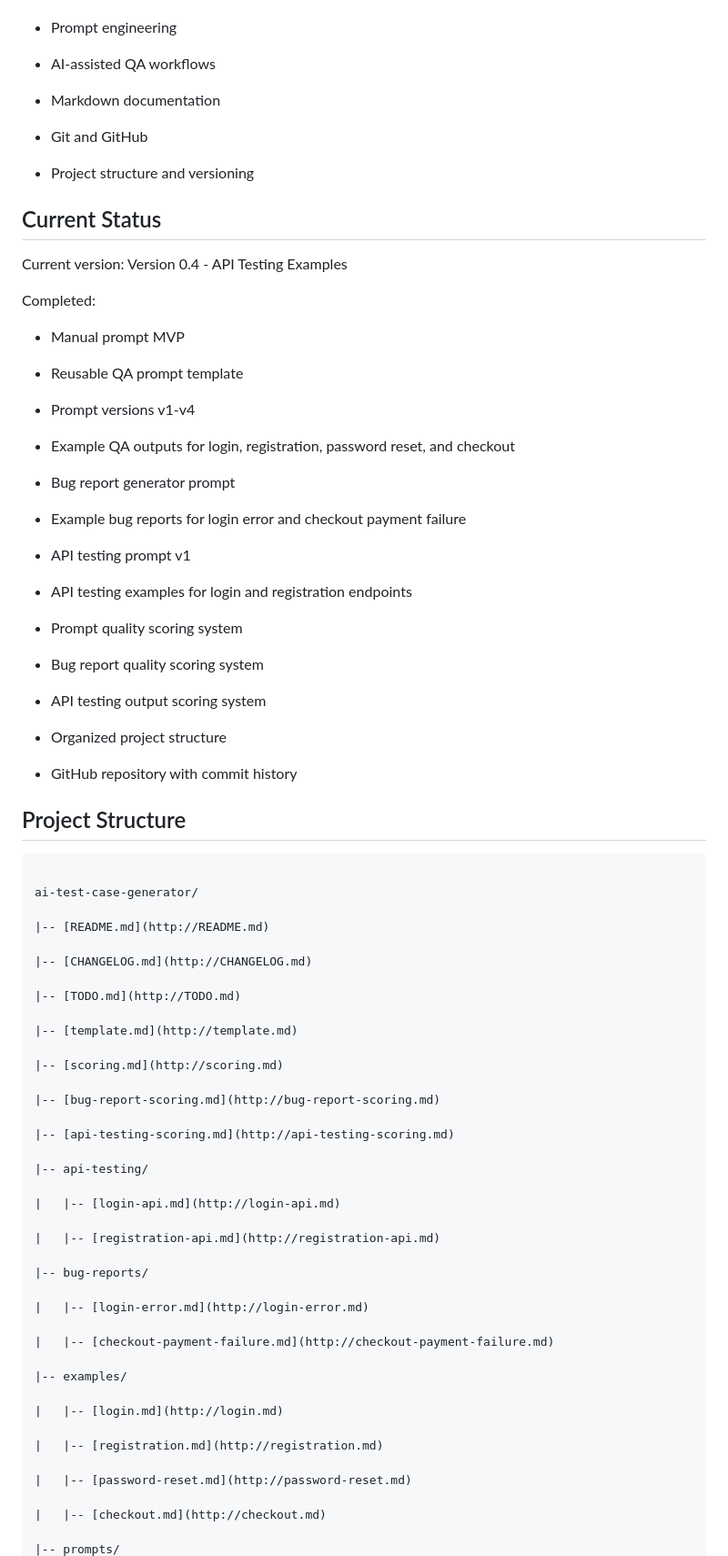
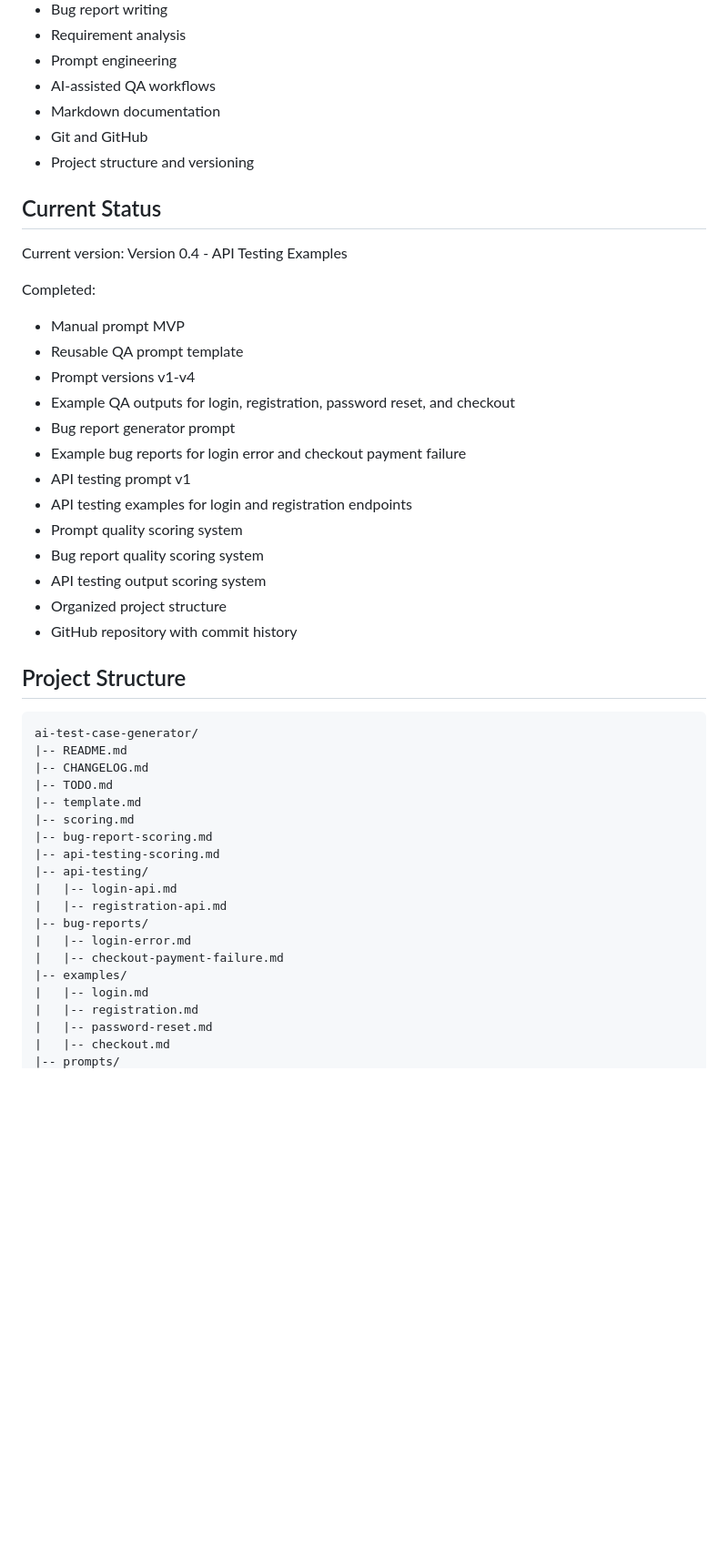
Before and after one commit to ashotvoskanyan/ai-test-case-generator, a Markdown page: README.md, the part around one of its changes. Shown at 91% size. GitHub-like rendering; blank space fills up the shorter version.

Commit message:
Replace README with clean formatting

````diff
--- a/README.md
+++ b/README.md
@@ -93,5 +66,4 @@ This project demonstrates practical beginner-level skills in:
 - Git and GitHub
-
 - Project structure and versioning
 
 ## Current Status
@@ -101,71 +73,39 @@ Current version: Version 0.4 - API Testing Examples
 Completed:
 
 - Manual prompt MVP
-
 - Reusable QA prompt template
-
 - Prompt versions v1-v4
-
 - Example QA outputs for login, registration, password reset, and checkout
-
 - Bug report generator prompt
-
 - Example bug reports for login error and checkout payment failure
-
 - API testing prompt v1
-
 - API testing examples for login and registration endpoints
-
 - Prompt quality scoring system
-
 - Bug report quality scoring system
-
 - API testing output scoring system
-
 - Organized project structure
-
 - GitHub repository with commit history
 
 ## Project Structure
 
-```text
-
+~~~text
 ai-test-case-generator/
-
-|-- [README.md](http://README.md)
-
-|-- [CHANGELOG.md](http://CHANGELOG.md)
-
-|-- [TODO.md](http://TODO.md)
-
-|-- [template.md](http://template.md)
-
-|-- [scoring.md](http://scoring.md)
-
-|-- [bug-report-scoring.md](http://bug-report-scoring.md)
-
-|-- [api-testing-scoring.md](http://api-testing-scoring.md)
-
+|-- README.md
+|-- CHANGELOG.md
+|-- TODO.md
+|-- template.md
+|-- scoring.md
+|-- bug-report-scoring.md
+|-- api-testing-scoring.md
 |-- api-testing/
-
-|   |-- [login-api.md](http://login-api.md)
-
-|   |-- [registration-api.md](http://registration-api.md)
-
+|   |-- login-api.md
+|   |-- registration-api.md
 |-- bug-reports/
-
-|   |-- [login-error.md](http://login-error.md)
-
-|   |-- [checkout-payment-failure.md](http://checkout-payment-failure.md)
-
+|   |-- login-error.md
+|   |-- checkout-payment-failure.md
 |-- examples/
-
-|   |-- [login.md](http://login.md)
-
-|   |-- [registration.md](http://registration.md)
-
-|   |-- [password-reset.md](http://password-reset.md)
-
-|   |-- [checkout.md](http://checkout.md)
-
+|   |-- login.md
+|   |-- registration.md
+|   |-- password-reset.md
+|   |-- checkout.md
 |-- prompts/
````
Also changed, not shown: other parts of README.md (+9 -66 lines).
